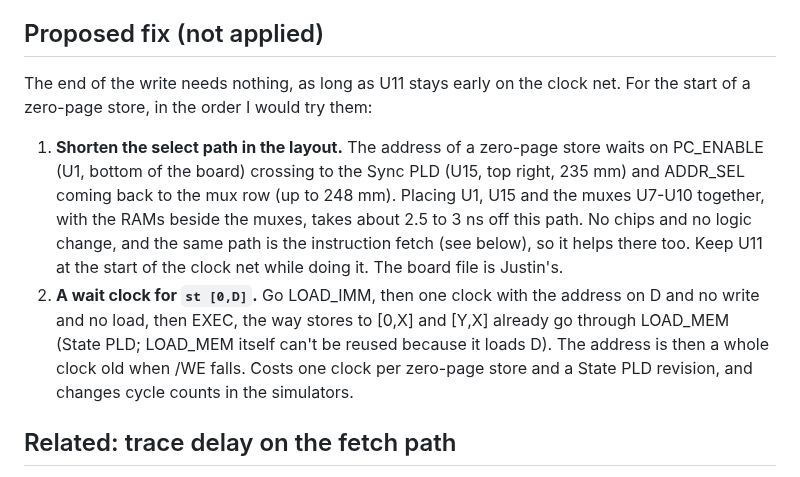
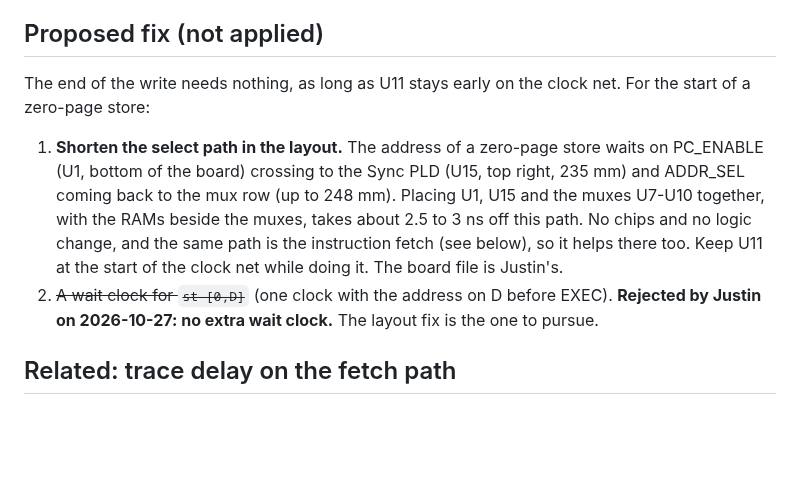
Before and after one commit to tocksin/placard, a Markdown page: docs/WE_TIMING.md, the part around the change. Drawn GitHub-style; blank space fills up the shorter version.

Commit message:
WE_TIMING.md: wait-clock fix rejected, layout fix remains
Co-Authored-By: Claude Opus 5.5 <noreply@anthropic.com>
Claude-Session: https://claude.ai/code/session_01DnW5SSBUc8XDbr4GrYdwj8

```diff
--- a/docs/WE_TIMING.md
+++ b/docs/WE_TIMING.md
@@ -199,7 +199,7 @@ Then it has the same tens of nanoseconds of margin.
 ## Proposed fix (not applied)
 
 The end of the write needs nothing, as long as U11 stays early on the clock
-net.  For the start of a zero-page store, in the order I would try them:
+net.  For the start of a zero-page store:
 
 1. **Shorten the select path in the layout.**  The address of a zero-page
    store waits on PC_ENABLE (U1, bottom of the board) crossing to the Sync
@@ -209,12 +209,9 @@ net.  For the start of a zero-page store, in the order I would try them:
    and no logic change, and the same path is the instruction fetch (see
    below), so it helps there too.  Keep U11 at the start of the clock net
    while doing it.  The board file is Justin's.
-2. **A wait clock for `st [0,D]`.**  Go LOAD_IMM, then one clock with the
-   address on D and no write and no load, then EXEC, the way stores to
-   [0,X] and [Y,X] already go through LOAD_MEM (State PLD; LOAD_MEM itself
-   can't be reused because it loads D).  The address is then a whole clock
-   old when /WE falls.  Costs one clock per zero-page store and a State PLD
-   revision, and changes cycle counts in the simulators.
+2. ~~A wait clock for `st [0,D]`~~ (one clock with the address on D
+   before EXEC).  **Rejected by Justin on 2026-10-27: no extra wait
+   clock.**  The layout fix is the one to pursue.
 
 ## Related: trace delay on the fetch path
 
```
